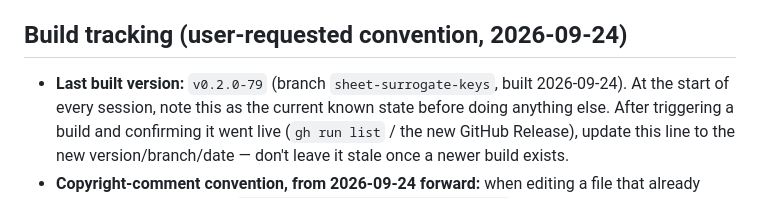
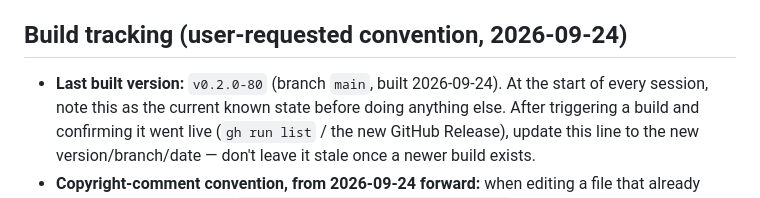
Before and after one commit to vemcg/MicroTasking, a Markdown page: CLAUDE.md, the part around the change. Rendered like a GitHub page.

Commit message:
CLAUDE.md: update last built version to v0.2.0-80 (main)
Co-Authored-By: Claude Sonnet 5 <noreply@anthropic.com>

```diff
--- a/CLAUDE.md
+++ b/CLAUDE.md
@@ -27,7 +27,7 @@ auto-trigger the release workflow): `gh workflow run "Build & release APK" --ref
 
 ## Build tracking (user-requested convention, 2026-09-24)
 
-- **Last built version:** `v0.2.0-79` (branch `sheet-surrogate-keys`, built 2026-09-24). At the
+- **Last built version:** `v0.2.0-80` (branch `main`, built 2026-09-24). At the
   start of every session, note this as the current known state before doing anything else. After
   triggering a build and confirming it went live (`gh run list` / the new GitHub Release), update
   this line to the new version/branch/date — don't leave it stale once a newer build exists.
```
